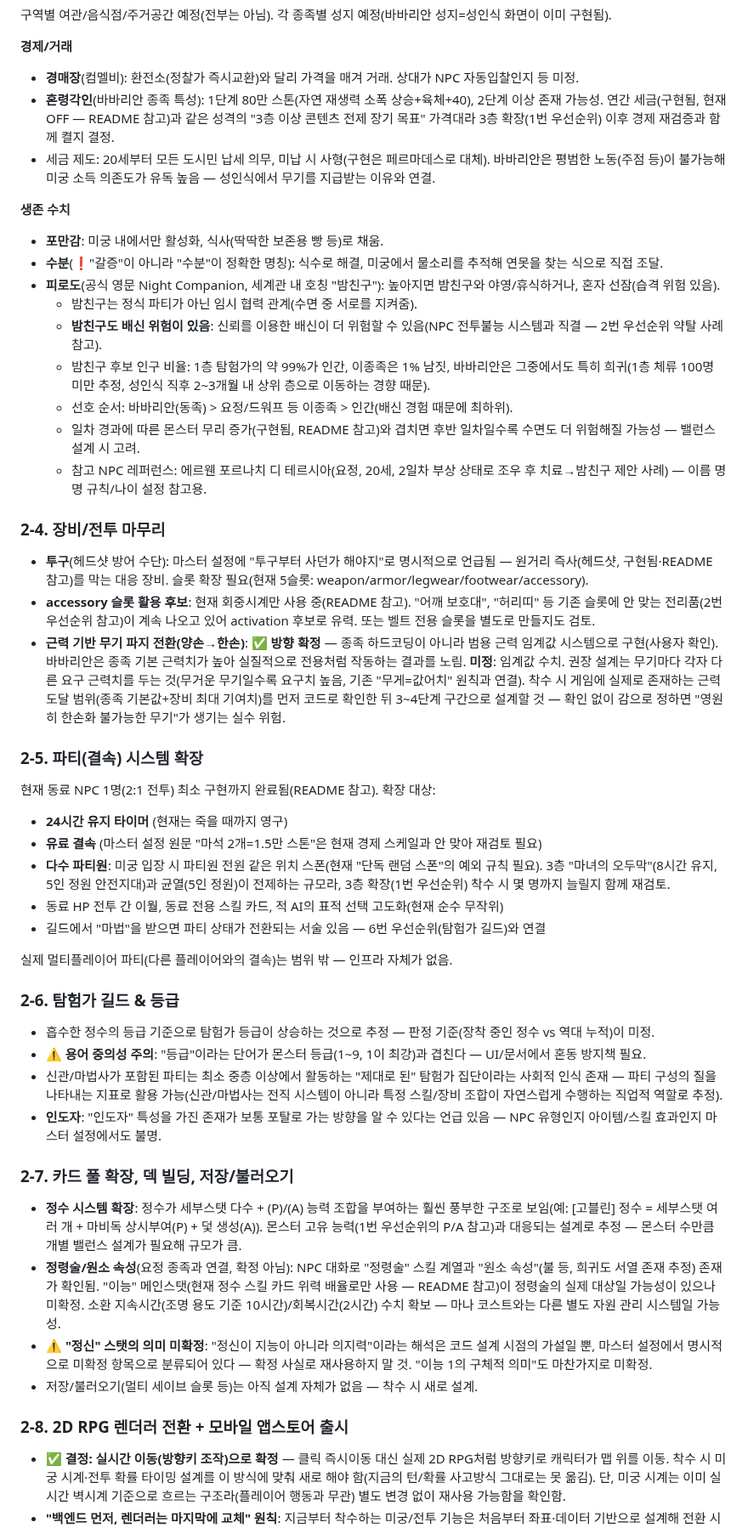
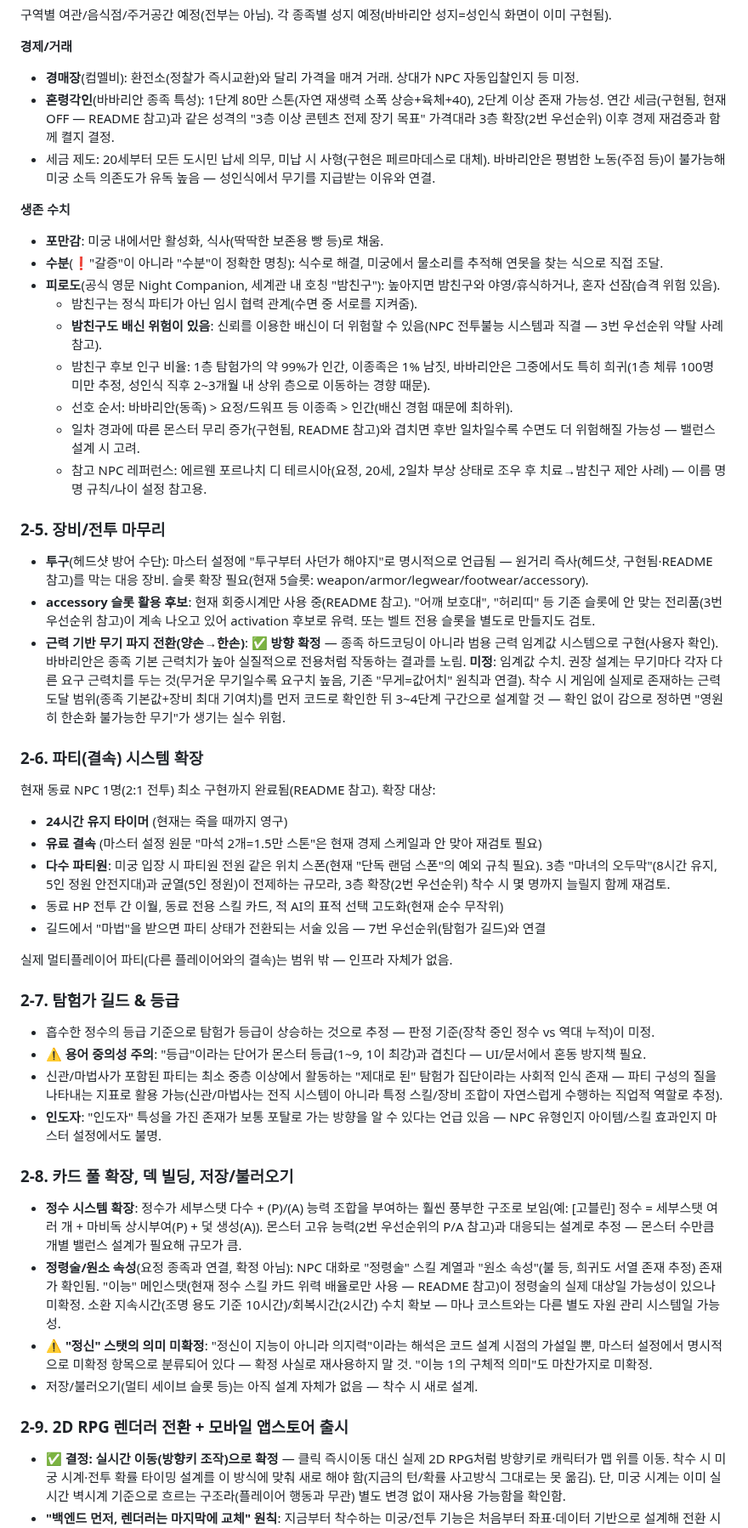
Before and after one commit to xnlrlal/my-new-project, a Markdown page: designnotes.md, the part around one of its changes. Shown at 85% size. GitHub-like rendering.

```diff
--- a/designnotes.md
+++ b/designnotes.md
@@ -113,7 +124,7 @@
 
 **경제/거래**
 - **경매장**(컴멜비): 환전소(정찰가 즉시교환)와 달리 가격을 매겨 거래. 상대가 NPC 자동입찰인지 등 미정.
-- **혼령각인**(바바리안 종족 특성): 1단계 80만 스톤(자연 재생력 소폭 상승+육체+40), 2단계 이상 존재 가능성. 연간 세금(구현됨, 현재 OFF — README 참고)과 같은 성격의 "3층 이상 콘텐츠 전제 장기 목표" 가격대라 3층 확장(1번 우선순위) 이후 경제 재검증과 함께 켤지 결정.
+- **혼령각인**(바바리안 종족 특성): 1단계 80만 스톤(자연 재생력 소폭 상승+육체+40), 2단계 이상 존재 가능성. 연간 세금(구현됨, 현재 OFF — README 참고)과 같은 성격의 "3층 이상 콘텐츠 전제 장기 목표" 가격대라 3층 확장(2번 우선순위) 이후 경제 재검증과 함께 켤지 결정.
 - 세금 제도: 20세부터 모든 도시민 납세 의무, 미납 시 사형(구현은 페르마데스로 대체). 바바리안은 평범한 노동(주점 등)이 불가능해 미궁 소득 의존도가 유독 높음 — 성인식에서 무기를 지급받는 이유와 연결.
 
 **생존 수치**
@@ -121,45 +132,45 @@
 - **수분**(❗"갈증"이 아니라 "수분"이 정확한 명칭): 식수로 해결, 미궁에서 물소리를 추적해 연못을 찾는 식으로 직접 조달.
 - **피로도**(공식 영문 Night Companion, 세계관 내 호칭 "밤친구"): 높아지면 밤친구와 야영/휴식하거나, 혼자 선잠(습격 위험 있음).
   - 밤친구는 정식 파티가 아닌 임시 협력 관계(수면 중 서로를 지켜줌).
-  - **밤친구도 배신 위험이 있음**: 신뢰를 이용한 배신이 더 위험할 수 있음(NPC 전투불능 시스템과 직결 — 2번 우선순위 약탈 사례 참고).
+  - **밤친구도 배신 위험이 있음**: 신뢰를 이용한 배신이 더 위험할 수 있음(NPC 전투불능 시스템과 직결 — 3번 우선순위 약탈 사례 참고).
   - 밤친구 후보 인구 비율: 1층 탐험가의 약 99%가 인간, 이종족은 1% 남짓, 바바리안은 그중에서도 특히 희귀(1층 체류 100명 미만 추정, 성인식 직후 2~3개월 내 상위 층으로 이동하는 경향 때문).
   - 선호 순서: 바바리안(동족) > 요정/드워프 등 이종족 > 인간(배신 경험 때문에 최하위).
   - 일차 경과에 따른 몬스터 무리 증가(구현됨, README 참고)와 겹치면 후반 일차일수록 수면도 더 위험해질 가능성 — 밸런스 설계 시 고려.
   - 참고 NPC 레퍼런스: 에르웬 포르나치 디 테르시아(요정, 20세, 2일차 부상 상태로 조우 후 치료→밤친구 제안 사례) — 이름 명명 규칙/나이 설정 참고용.
 
-### 2-4. 장비/전투 마무리
+### 2-5. 장비/전투 마무리
 
 - **투구**(헤드샷 방어 수단): 마스터 설정에 "투구부터 사던가 해야지"로 명시적으로 언급됨 — 원거리 즉사(헤드샷, 구현됨·README 참고)를 막는 대응 장비. 슬롯 확장 필요(현재 5슬롯: weapon/armor/legwear/footwear/accessory).
-- **accessory 슬롯 활용 후보**: 현재 회중시계만 사용 중(README 참고). "어깨 보호대", "허리띠" 등 기존 슬롯에 안 맞는 전리품(2번 우선순위 참고)이 계속 나오고 있어 activation 후보로 유력. 또는 벨트 전용 슬롯을 별도로 만들지도 검토.
+- **accessory 슬롯 활용 후보**: 현재 회중시계만 사용 중(README 참고). "어깨 보호대", "허리띠" 등 기존 슬롯에 안 맞는 전리품(3번 우선순위 참고)이 계속 나오고 있어 activation 후보로 유력. 또는 벨트 전용 슬롯을 별도로 만들지도 검토.
 - **근력 기반 무기 파지 전환(양손→한손)**: **✅ 방향 확정** — 종족 하드코딩이 아니라 범용 근력 임계값 시스템으로 구현(사용자 확인). 바바리안은 종족 기본 근력치가 높아 실질적으로 전용처럼 작동하는 결과를 노림. **미정**: 임계값 수치. 권장 설계는 무기마다 각자 다른 요구 근력치를 두는 것(무거운 무기일수록 요구치 높음, 기존 "무게=값어치" 원칙과 연결). 착수 시 게임에 실제로 존재하는 근력 도달 범위(종족 기본값+장비 최대 기여치)를 먼저 코드로 확인한 뒤 3~4단계 구간으로 설계할 것 — 확인 없이 감으로 정하면 "영원히 한손화 불가능한 무기"가 생기는 실수 위험.
 
-### 2-5. 파티(결속) 시스템 확장
+### 2-6. 파티(결속) 시스템 확장
 
 현재 동료 NPC 1명(2:1 전투) 최소 구현까지 완료됨(README 참고). 확장 대상:
 
 - **24시간 유지 타이머** (현재는 죽을 때까지 영구)
 - **유료 결속** (마스터 설정 원문 "마석 2개=1.5만 스톤"은 현재 경제 스케일과 안 맞아 재검토 필요)
-- **다수 파티원**: 미궁 입장 시 파티원 전원 같은 위치 스폰(현재 "단독 랜덤 스폰"의 예외 규칙 필요). 3층 "마녀의 오두막"(8시간 유지, 5인 정원 안전지대)과 균열(5인 정원)이 전제하는 규모라, 3층 확장(1번 우선순위) 착수 시 몇 명까지 늘릴지 함께 재검토.
+- **다수 파티원**: 미궁 입장 시 파티원 전원 같은 위치 스폰(현재 "단독 랜덤 스폰"의 예외 규칙 필요). 3층 "마녀의 오두막"(8시간 유지, 5인 정원 안전지대)과 균열(5인 정원)이 전제하는 규모라, 3층 확장(2번 우선순위) 착수 시 몇 명까지 늘릴지 함께 재검토.
 - 동료 HP 전투 간 이월, 동료 전용 스킬 카드, 적 AI의 표적 선택 고도화(현재 순수 무작위)
-- 길드에서 "마법"을 받으면 파티 상태가 전환되는 서술 있음 — 6번 우선순위(탐험가 길드)와 연결
+- 길드에서 "마법"을 받으면 파티 상태가 전환되는 서술 있음 — 7번 우선순위(탐험가 길드)와 연결
 
 실제 멀티플레이어 파티(다른 플레이어와의 결속)는 범위 밖 — 인프라 자체가 없음.
 
-### 2-6. 탐험가 길드 & 등급
+### 2-7. 탐험가 길드 & 등급
 
 - 흡수한 정수의 등급 기준으로 탐험가 등급이 상승하는 것으로 추정 — 판정 기준(장착 중인 정수 vs 역대 누적)이 미정.
 - **⚠️ 용어 중의성 주의**: "등급"이라는 단어가 몬스터 등급(1~9, 1이 최강)과 겹친다 — UI/문서에서 혼동 방지책 필요.
 - 신관/마법사가 포함된 파티는 최소 중층 이상에서 활동하는 "제대로 된" 탐험가 집단이라는 사회적 인식 존재 — 파티 구성의 질을 나타내는 지표로 활용 가능(신관/마법사는 전직 시스템이 아니라 특정 스킬/장비 조합이 자연스럽게 수행하는 직업적 역할로 추정).
 - **인도자**: "인도자" 특성을 가진 존재가 보통 포탈로 가는 방향을 알 수 있다는 언급 있음 — NPC 유형인지 아이템/스킬 효과인지 마스터 설정에서도 불명.
 
-### 2-7. 카드 풀 확장, 덱 빌딩, 저장/불러오기
+### 2-8. 카드 풀 확장, 덱 빌딩, 저장/불러오기
 
-- **정수 시스템 확장**: 정수가 세부스탯 다수 + (P)/(A) 능력 조합을 부여하는 훨씬 풍부한 구조로 보임(예: [고블린] 정수 = 세부스탯 여러 개 + 마비독 상시부여(P) + 덫 생성(A)). 몬스터 고유 능력(1번 우선순위의 P/A 참고)과 대응되는 설계로 추정 — 몬스터 수만큼 개별 밸런스 설계가 필요해 규모가 큼.
+- **정수 시스템 확장**: 정수가 세부스탯 다수 + (P)/(A) 능력 조합을 부여하는 훨씬 풍부한 구조로 보임(예: [고블린] 정수 = 세부스탯 여러 개 + 마비독 상시부여(P) + 덫 생성(A)). 몬스터 고유 능력(2번 우선순위의 P/A 참고)과 대응되는 설계로 추정 — 몬스터 수만큼 개별 밸런스 설계가 필요해 규모가 큼.
 - **정령술/원소 속성**(요정 종족과 연결, 확정 아님): NPC 대화로 "정령술" 스킬 계열과 "원소 속성"(불 등, 희귀도 서열 존재 추정) 존재가 확인됨. "이능" 메인스탯(현재 정수 스킬 카드 위력 배율로만 사용 — README 참고)이 정령술의 실제 대상일 가능성이 있으나 미확정. 소환 지속시간(조명 용도 기준 10시간)/회복시간(2시간) 수치 확보 — 마나 코스트와는 다른 별도 자원 관리 시스템일 가능성.
 - **⚠️ "정신" 스탯의 의미 미확정**: "정신이 지능이 아니라 의지력"이라는 해석은 코드 설계 시점의 가설일 뿐, 마스터 설정에서 명시적으로 미확정 항목으로 분류되어 있다 — 확정 사실로 재사용하지 말 것. "이능 1의 구체적 의미"도 마찬가지로 미확정.
 - 저장/불러오기(멀티 세이브 슬롯 등)는 아직 설계 자체가 없음 — 착수 시 새로 설계.
 
-### 2-8. 2D RPG 렌더러 전환 + 모바일 앱스토어 출시
+### 2-9. 2D RPG 렌더러 전환 + 모바일 앱스토어 출시
 
 - **✅ 결정: 실시간 이동(방향키 조작)으로 확정** — 클릭 즉시이동 대신 실제 2D RPG처럼 방향키로 캐릭터가 맵 위를 이동. 착수 시 미궁 시계·전투 확률 타이밍 설계를 이 방식에 맞춰 새로 해야 함(지금의 턴/확률 사고방식 그대로는 못 옮김). 단, 미궁 시계는 이미 실시간 벽시계 기준으로 흐르는 구조라(플레이어 행동과 무관) 별도 변경 없이 재사용 가능함을 확인함.
 - **"백엔드 먼저, 렌더러는 마지막에 교체" 원칙**: 지금부터 착수하는 미궁/전투 기능은 처음부터 좌표·데이터 기반으로 설계해 전환 시점엔 UI(렌더러/입력)만 교체하면 되도록 한다. 미궁 칸 `pos` 좌표 필드가 이미 이 원칙의 1차 사례로 존재(미니맵이 첫 소비처, README 참고) — 아직 정확한 미터/타일 스케일은 아니라는 점, 실제 2D 미궁 생성 알고리즘으로 나중에 대체될 임시 배치라는 점은 유효. 반대로 아직 설계가 안 정해진 2D 전용 개념(시야/안개, 실제 이동 시간, 좌표 기반 사거리 등)은 미리 근사 구현하지 않는다.
```
Also changed, not shown: other parts of designnotes.md (+33 -22 lines), README.md (+10 -9 lines).
